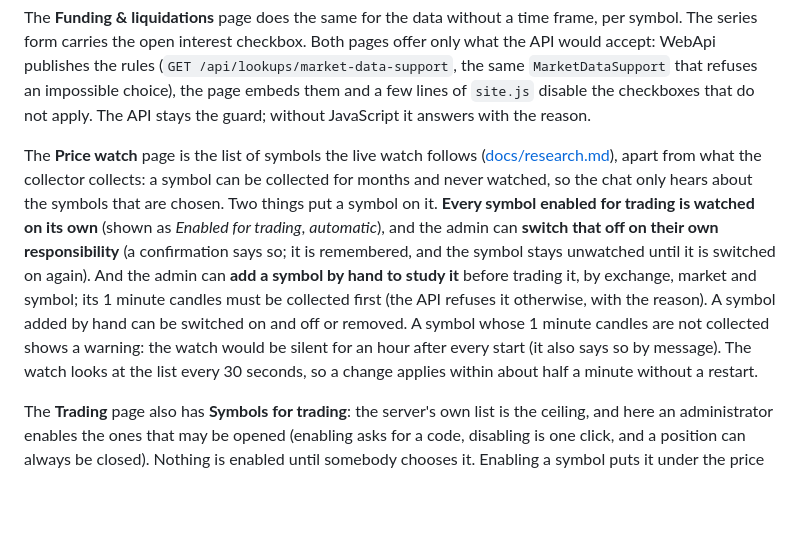
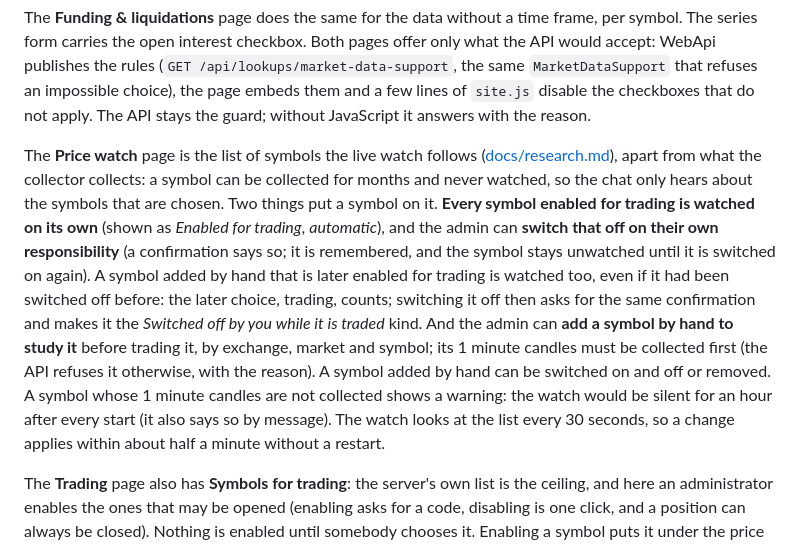
Before and after one commit to shahinMehrzad/TradePulse, a Markdown page: docs/admin-panel.md, the part around the change. GitHub-like rendering; blank space fills up the shorter version.

Commit message:
Document that a traded symbol is watched whatever a row added by hand says
Co-Authored-By: Claude Sonnet 5.5 <noreply@anthropic.com>

```diff
--- a/docs/admin-panel.md
+++ b/docs/admin-panel.md
@@ -12,7 +12,7 @@ When a series asks for history from before its symbol existed, the **Collector s
 
 The **Funding & liquidations** page does the same for the data without a time frame, per symbol. The series form carries the open interest checkbox. Both pages offer only what the API would accept: WebApi publishes the rules (`GET /api/lookups/market-data-support`, the same `MarketDataSupport` that refuses an impossible choice), the page embeds them and a few lines of `site.js` disable the checkboxes that do not apply. The API stays the guard; without JavaScript it answers with the reason.
 
-The **Price watch** page is the list of symbols the live watch follows ([docs/research.md](research.md)), apart from what the collector collects: a symbol can be collected for months and never watched, so the chat only hears about the symbols that are chosen. Two things put a symbol on it. **Every symbol enabled for trading is watched on its own** (shown as *Enabled for trading*, *automatic*), and the admin can **switch that off on their own responsibility** (a confirmation says so; it is remembered, and the symbol stays unwatched until it is switched on again). And the admin can **add a symbol by hand to study it** before trading it, by exchange, market and symbol; its 1 minute candles must be collected first (the API refuses it otherwise, with the reason). A symbol added by hand can be switched on and off or removed. A symbol whose 1 minute candles are not collected shows a warning: the watch would be silent for an hour after every start (it also says so by message). The watch looks at the list every 30 seconds, so a change applies within about half a minute without a restart.
+The **Price watch** page is the list of symbols the live watch follows ([docs/research.md](research.md)), apart from what the collector collects: a symbol can be collected for months and never watched, so the chat only hears about the symbols that are chosen. Two things put a symbol on it. **Every symbol enabled for trading is watched on its own** (shown as *Enabled for trading*, *automatic*), and the admin can **switch that off on their own responsibility** (a confirmation says so; it is remembered, and the symbol stays unwatched until it is switched on again). A symbol added by hand that is later enabled for trading is watched too, even if it had been switched off before: the later choice, trading, counts; switching it off then asks for the same confirmation and makes it the *Switched off by you while it is traded* kind. And the admin can **add a symbol by hand to study it** before trading it, by exchange, market and symbol; its 1 minute candles must be collected first (the API refuses it otherwise, with the reason). A symbol added by hand can be switched on and off or removed. A symbol whose 1 minute candles are not collected shows a warning: the watch would be silent for an hour after every start (it also says so by message). The watch looks at the list every 30 seconds, so a change applies within about half a minute without a restart.
 
 The **Trading** page also has **Symbols for trading**: the server's own list is the ceiling, and here an administrator enables the ones that may be opened (enabling asks for a code, disabling is one click, and a position can always be closed). Nothing is enabled until somebody chooses it. Enabling a symbol puts it under the price watch, as above ([docs/trading.md](trading.md)).
 
```
Also changed, not shown: docs/research.md (+1 -1 lines).
